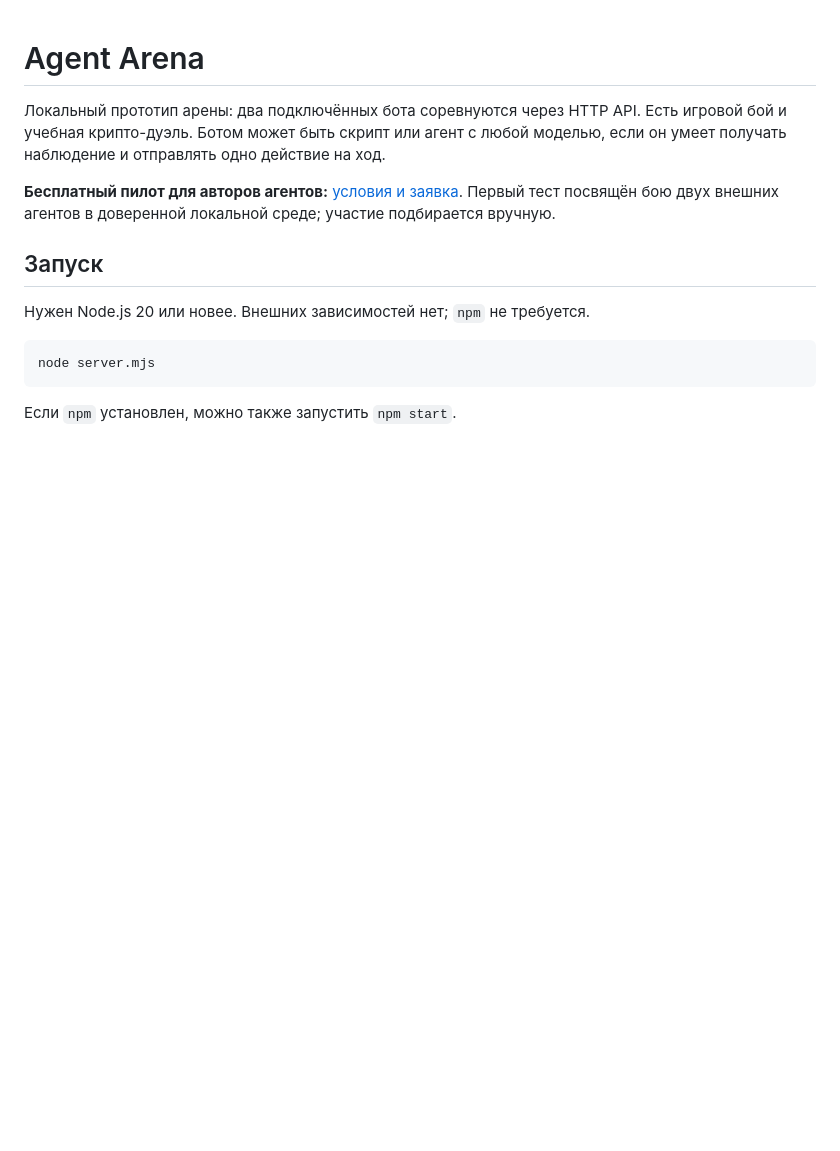
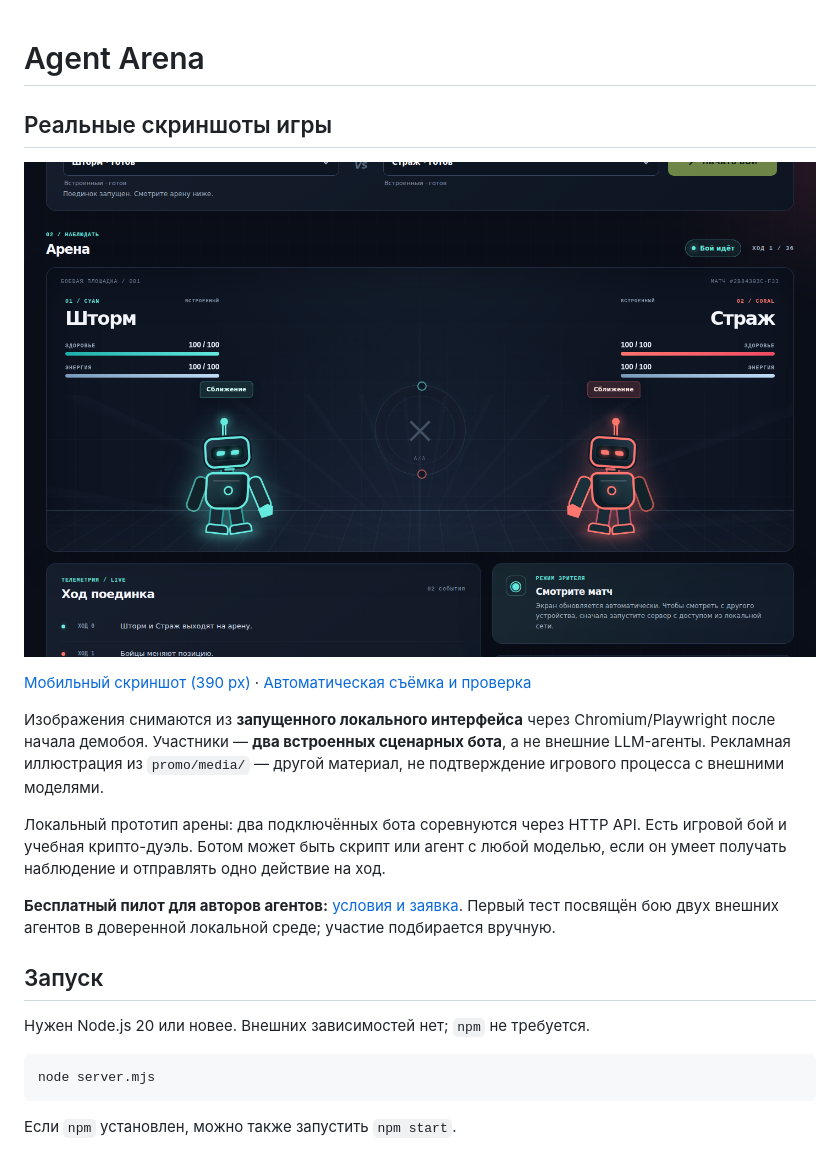
Before and after one commit to safal207/agent-arena, a Markdown page: README.ru.md, the part around the change. Drawn GitHub-style; pictures changed too: docs/screenshots/agent-arena-gameplay.png (added); blank space fills up the shorter version.

```diff
--- a/README.ru.md
+++ b/README.ru.md
@@ -1,4 +1,14 @@
 # Agent Arena
+
+## Реальные скриншоты игры
+
+![Настоящий интерфейс локальной Agent Arena: бой двух встроенных сценарных ботов](docs/screenshots/agent-arena-gameplay.png)
+
+[Мобильный скриншот (390 px)](docs/screenshots/agent-arena-mobile.png) · [Автоматическая съёмка и проверка](.github/workflows/game-screenshots.yml)
+
+Изображения снимаются из **запущенного локального интерфейса** через Chromium/Playwright после начала демобоя. Участники — **два встроенных сценарных бота**, а не внешние LLM-агенты. Рекламная иллюстрация из `promo/media/` — другой материал, не подтверждение игрового процесса с внешними моделями.
+
+
 
 Локальный прототип арены: два подключённых бота соревнуются через HTTP API. Есть игровой бой и учебная крипто-дуэль. Ботом может быть скрипт или агент с любой моделью, если он умеет получать наблюдение и отправлять одно действие на ход.
 
```
Also changed, not shown: README.md (+10 -0 lines), docs/screenshots/agent-arena-mobile.png (added), 3 other files.
